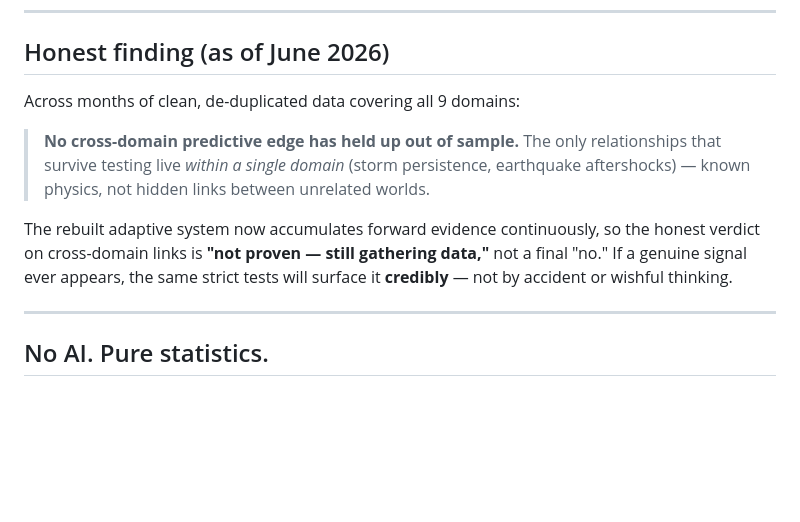
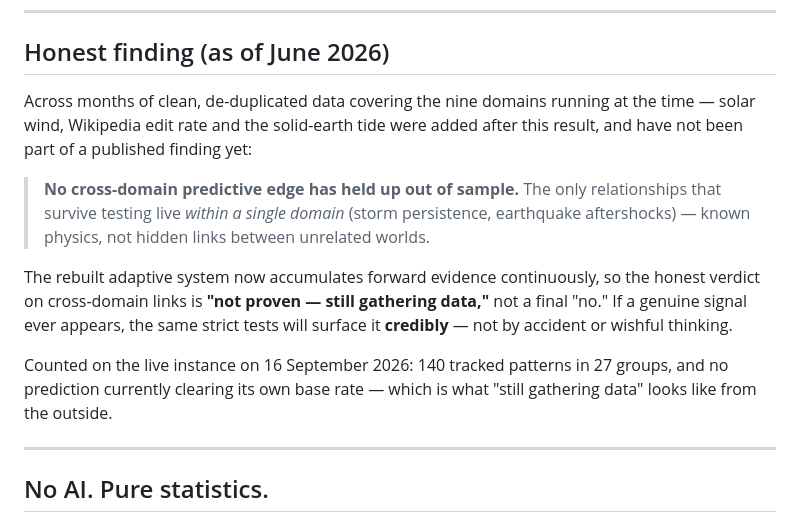
Before and after one commit to amois3/matrixwatcher.space, a Markdown page: README.md, the part around the change. Drawn GitHub-style; blank space fills up the shorter version.

Commit message:
Say which nine, on a page that says twelve
The page opens with twelve data streams and the finding beneath it covers
nine. Both were true and neither said so: three sensors — solar wind,
Wikipedia edit rate and the solid-earth tide — were added after that result
was published. On a project whose entire argument is that it does not fool
itself, an unexplained gap between two of its own numbers is the wrong thing
to leave lying around.

Also records what the live instance says today: 140 patterns in 27 groups and
nothing clearing its base rate.

```diff
--- a/README.md
+++ b/README.md
@@ -88,11 +88,17 @@ The full analysis toolkit (`replay`, `shuffle_test`, `backtest`) lives in [`src/
 
 ## Honest finding (as of June 2026)
 
-Across months of clean, de-duplicated data covering all 9 domains:
+Across months of clean, de-duplicated data covering the nine domains running
+at the time — solar wind, Wikipedia edit rate and the solid-earth tide were
+added after this result, and have not been part of a published finding yet:
 
 > **No cross-domain predictive edge has held up out of sample.** The only relationships that survive testing live *within a single domain* (storm persistence, earthquake aftershocks) — known physics, not hidden links between unrelated worlds.
 
 The rebuilt adaptive system now accumulates forward evidence continuously, so the honest verdict on cross-domain links is **"not proven — still gathering data,"** not a final "no." If a genuine signal ever appears, the same strict tests will surface it **credibly** — not by accident or wishful thinking.
+
+Counted on the live instance on 16 September 2026: 140 tracked patterns in 27
+groups, and no prediction currently clearing its own base rate — which is what
+"still gathering data" looks like from the outside.
 
 ---
 
```
